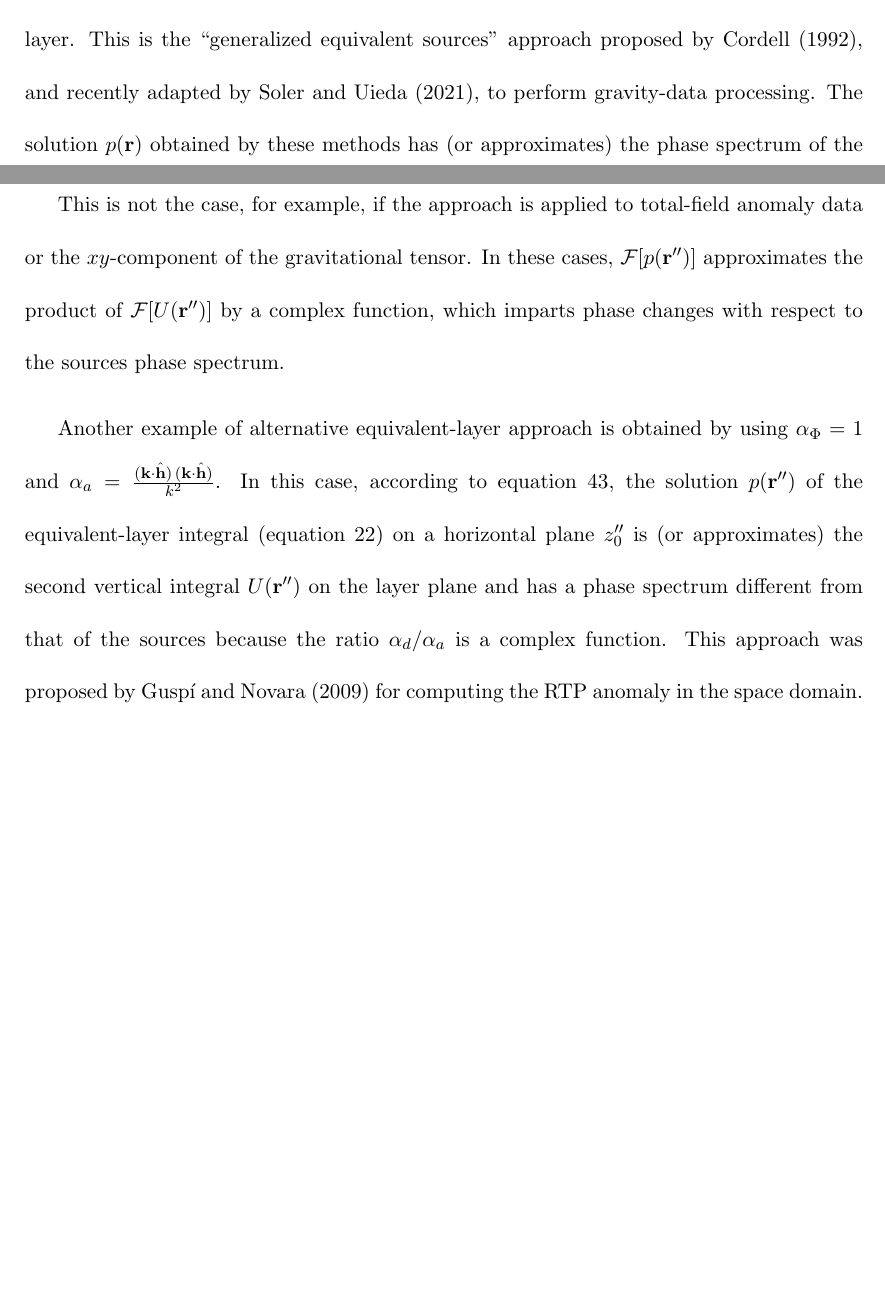
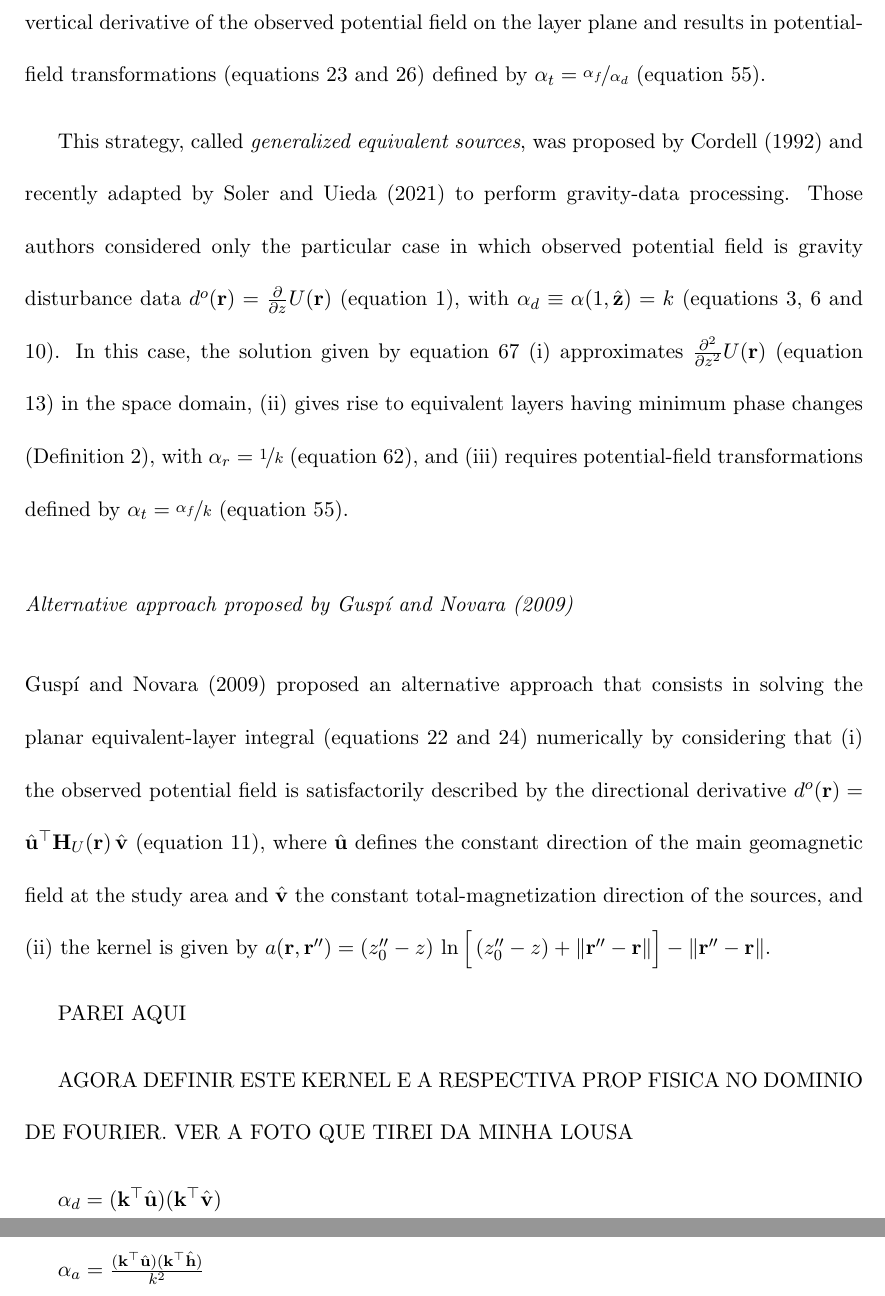
Before and after one commit to birocoles/planar-eqlayer-theory, a LaTeX document (manuscript/manuscript.tex, which reads manuscript/solutions_eqlayer_integral.tex): two parts of pages 36 and 37 of 41 before the commit and two parts of pages 37 and 38 of 42 after it, joined at a grey line, cut at the place of the change, the shorter picture padded with empty space. Compiled offline with pdfLaTeX.

Commit message:
start writing about Guspí and Novara (2009)

```diff
--- a/manuscript/solutions_eqlayer_integral.tex
+++ b/manuscript/solutions_eqlayer_integral.tex
@@ -993,7 +1022,36 @@ We have just provided its theoretical background.
+It is also important noting that
+this particular solution (equation \ref{eq:p-Fourier-generalized-eqs}) approximates the vertical derivative of the observed
+potential field on the layer plane and results in potential-field transformations (equations \ref{eq:transformed-field-integral-space} and
+\ref{eq:transformed-field-integral-Fourier}) defined by $\alpha_{t} = \nicefrac{\alpha_{f}}{\alpha_{d}}$ (equation \ref{eq:alpha-t-generic}).
+
+This strategy, called \textit{generalized equivalent sources}, was proposed by \citet{cordell1992} and recently adapted by
+\citet{soler_uieda2021} to perform gravity-data processing.
+Those authors considered only the particular case in which observed potential field is gravity disturbance data
+$d^{o}(\mathbf{r}) = \tfrac{\partial}{\partial z} U(\mathbf{r})$ (equation \ref{eq:observed-data-space}),
+with $\alpha_{d} \equiv \alpha(1, \hat{\mathbf{z}}) = k$ (equations \ref{eq:observed-data-Fourier},
+\ref{eq:diff-operators-generic} and \ref{eq:canonical-base-vector}).
+In this case, the solution given by equation \ref{eq:p-Fourier-generalized-eqs}
+(i) approximates $\tfrac{\partial^{2}}{\partial z^{2}} U(\mathbf{r})$ (equation \ref{eq:potential-U-2nd-deriv-space})
+in the space domain,
+(ii) gives rise to equivalent layers having minimum phase changes (Definition \ref{def:eql-min-phase}), with
+$\alpha_{r} = \nicefrac{1}{k}$ (equation \ref{eq:p-Fourier-min-phase}), and
+(iii) requires potential-field transformations defined by $\alpha_{t} = \nicefrac{\alpha_{f}}{k}$ (equation \ref{eq:alpha-t-generic}).
+
+\subsubsection{Alternative approach proposed by \citet{guspi_novara2009}}
+
+\citet{guspi_novara2009} proposed an alternative approach that consists in solving the planar
+equivalent-layer integral (equations \ref{eq:eqlayer-integral} and \ref{eq:eqlayer-integral-Fourier}) numerically
+by considering that (i) the observed potential field
+is satisfactorily described by the directional derivative
+$d^{o}(\mathbf{r}) = \hat{\mathbf{u}}^{\top} \mathbf{H}_{U}(\mathbf{r}) \, \hat{\mathbf{v}}$
+(equation \ref{eq:potential-U-oblique-2nd-deriv-space}), where $\hat{\mathbf{u}}$ defines the constant direction of the main geomagnetic
+field at the study area and $\hat{\mathbf{v}}$ the constant total-magnetization direction of the sources, and (ii)
+the kernel is given by
+$a(\mathbf{r}, \mathbf{r}'') = \left( z''_{0} - z \right) \, \ln{\Big[} \left( z''_{0} - z \right) + \| \mathbf{r}'' - \mathbf{r} \| {\Big]} - \| \mathbf{r}'' - \mathbf{r} \|$.
 
 PAREI AQUI
 
-\subsection{Solutions defined by $\alpha_{\Phi} = 1$ and $\alpha_{a} \ne \alpha_{d}$}
+AGORA DEFINIR ESTE KERNEL E A RESPECTIVA PROP FISICA NO DOMINIO DE FOURIER. VER A FOTO QUE TIREI DA MINHA LOUSA
 
-\subsubsection{Dipole layers with arbitrary constant magnetization direction}
+$\alpha_{d} = (\mathbf{k}^{\top} \hat{\mathbf{u}}) (\mathbf{k}^{\top} \hat{\mathbf{v}})$
 
@@ -1010,20 +1058 @@ Note that, in this case, the predicted potential field $d(\mathbf{r}^{\dagger})$
-does not represents the gravity disturbance, but the gravitational potential due to the equivalent layer.
-This is the ``generalized equivalent sources'' approach proposed by \citet{cordell1992}, and recently adapted by
-\citet{soler_uieda2021}, to perform gravity-data processing.
-The solution $p(\mathbf{r})$ obtained by these methods has (or approximates) the phase spectrum of
-the sources because, in this case, $\mathcal{F} [ p(\mathbf{r}'') ]$ (equation \ref{eq:p-Fourier}) approximates
-the product of $\mathcal{F} [ U(\mathbf{r}'') ]$ by a real function.
-
-This is not the case, for example, if the approach is applied to total-field anomaly data or
-the $xy$-component of the gravitational tensor. In these cases, $\mathcal{F} [ p(\mathbf{r}'') ]$
-approximates the product of $\mathcal{F} [ U(\mathbf{r}'') ]$ by a complex function, which imparts
-phase changes with respect to the sources phase spectrum.
-
-Another example of alternative equivalent-layer approach is obtained by using
-$\alpha_{\Phi} = 1$ and
-$\alpha_{a} = \tfrac{(\mathbf{k} \cdot \hat{\mathbf{h}}) \, (\mathbf{k} \cdot \hat{\mathbf{h}})}{k^{2}}$.
-In this case, according to equation \ref{eq:p-Fourier}, the solution $p(\mathbf{r}'')$ of the equivalent-layer
-integral (equation \ref{eq:eqlayer-integral}) on a horizontal plane $z''_{0}$ is (or approximates)
-the second vertical integral $U(\mathbf{r}'')$ on the layer plane and has a phase spectrum different from that
-of the sources because the ratio $\alpha_{d}/\alpha_{a}$ is a complex function.
-This approach was proposed by \citet{guspi_novara2009} for computing the RTP anomaly in the space domain.
+$\alpha_{a} = \tfrac{(\mathbf{k}^{\top} \hat{\mathbf{u}}) (\mathbf{k}^{\top} \hat{\mathbf{h}})}{k^{2}}$
```
Also changed, not shown: manuscript/manuscript.pdf, manuscript/solutions_eqlayer_integral.tex (47 more changed lines).
